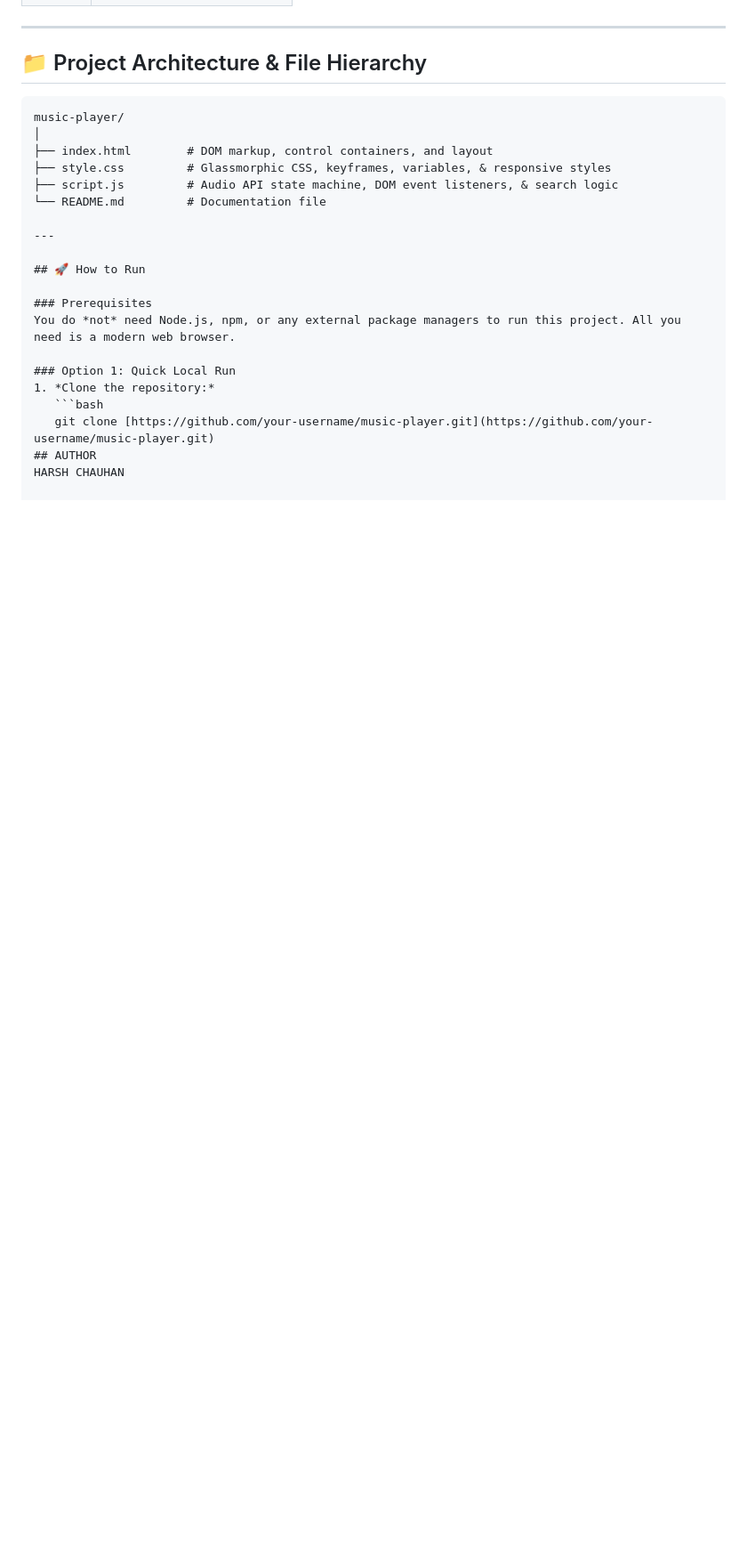
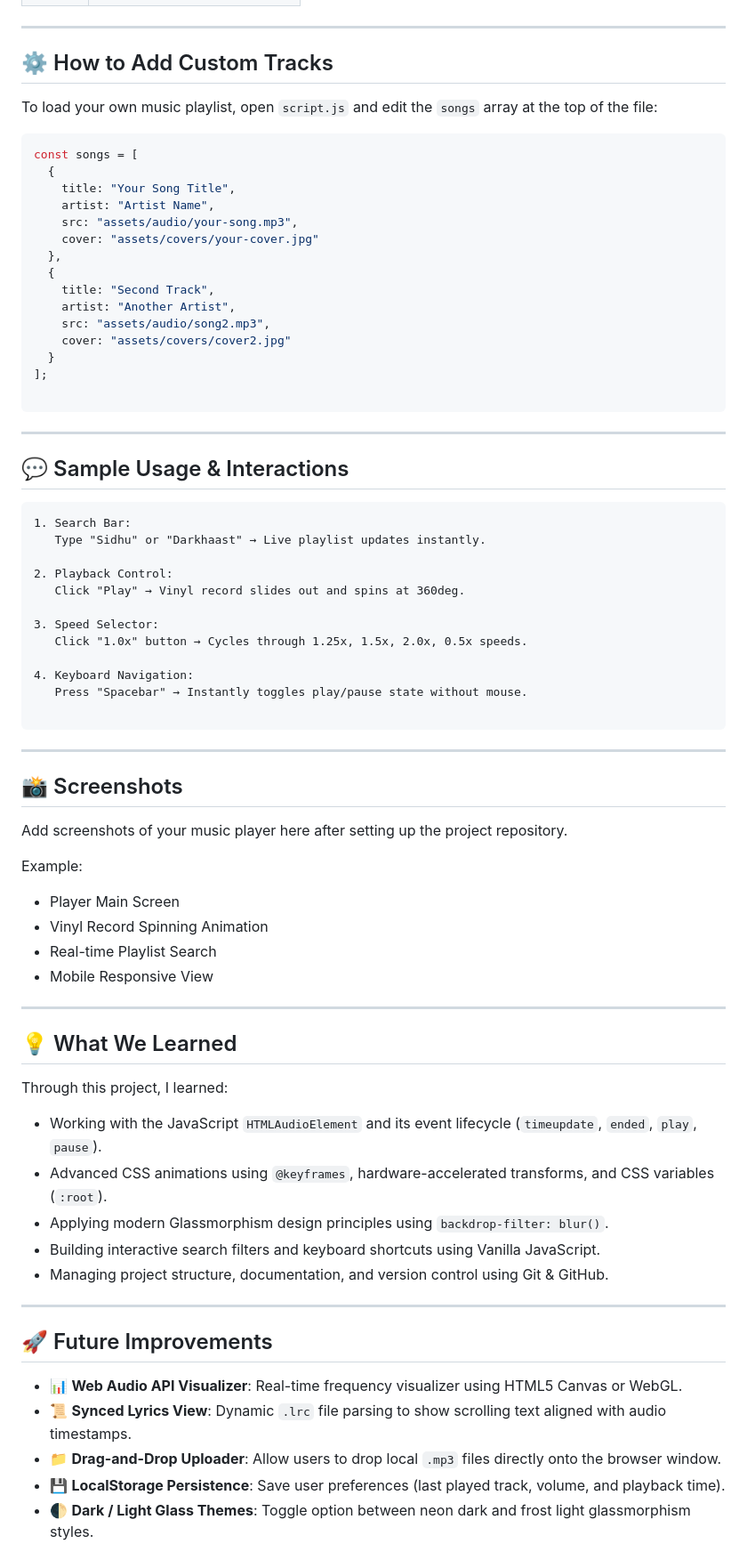
Before and after one commit to HarshHCC/meco-music, a Markdown page: README.md, the part around one of its changes. Shown at 89% size. GitHub-like rendering; blank space fills up the shorter version.

````diff
--- a/README.md
+++ b/README.md
@@ -63,26 +129,79 @@ Control playback hands-free using your keyboard:
 
 ---
 
-## 📁 Project Architecture & File Hierarchy
+## ⚙️ How to Add Custom Tracks
 
-```text
-music-player/
-│
-├── index.html        # DOM markup, control containers, and layout
-├── style.css         # Glassmorphic CSS, keyframes, variables, & responsive styles
-├── script.js         # Audio API state machine, DOM event listeners, & search logic
-└── README.md         # Documentation file
+To load your own music playlist, open `script.js` and edit the `songs` array at the top of the file:
+
+```javascript
+const songs = [
+  {
+    title: "Your Song Title",
+    artist: "Artist Name",
+    src: "assets/audio/your-song.mp3",
+    cover: "assets/covers/your-cover.jpg"
+  },
+  {
+    title: "Second Track",
+    artist: "Another Artist",
+    src: "assets/audio/song2.mp3",
+    cover: "assets/covers/cover2.jpg"
+  }
+];
+
+```
 
 ---
 
-## 🚀 How to Run
+## 💬 Sample Usage & Interactions
 
-### Prerequisites
-You do *not* need Node.js, npm, or any external package managers to run this project. All you need is a modern web browser.
+```
+1. Search Bar:
+   Type "Sidhu" or "Darkhaast" → Live playlist updates instantly.
 
-### Option 1: Quick Local Run
-1. *Clone the repository:*
-   ```bash
-   git clone [https://github.com/your-username/music-player.git](https://github.com/your-username/music-player.git)
-## AUTHOR
-HARSH CHAUHAN
+2. Playback Control:
+   Click "Play" → Vinyl record slides out and spins at 360deg.
+
+3. Speed Selector:
+   Click "1.0x" button → Cycles through 1.25x, 1.5x, 2.0x, 0.5x speeds.
+
+4. Keyboard Navigation:
+   Press "Spacebar" → Instantly toggles play/pause state without mouse.
+
+```
+
+---
+
+## 📸 Screenshots
+
+Add screenshots of your music player here after setting up the project repository.
+
+Example:
+
+* Player Main Screen
+* Vinyl Record Spinning Animation
+* Real-time Playlist Search
+* Mobile Responsive View
+
+---
+
+## 💡 What We Learned
+
+Through this project, I learned:
+
+* Working with the JavaScript `HTMLAudioElement` and its event lifecycle (`timeupdate`, `ended`, `play`, `pause`).
+* Advanced CSS animations using `@keyframes`, hardware-accelerated transforms, and CSS variables (`:root`).
+* Applying modern Glassmorphism design principles using `backdrop-filter: blur()`.
+* Building interactive search filters and keyboard shortcuts using Vanilla JavaScript.
+* Managing project structure, documentation, and version control using Git & GitHub.
+
+---
+
+## 🚀 Future Improvements
+
+* 📊 **Web Audio API Visualizer**: Real-time frequency visualizer using HTML5 Canvas or WebGL.
+* 📜 **Synced Lyrics View**: Dynamic `.lrc` file parsing to show scrolling text aligned with audio timestamps.
+* 📁 **Drag-and-Drop Uploader**: Allow users to drop local `.mp3` files directly onto the browser window.
+* 💾 **LocalStorage Persistence**: Save user preferences (last played track, volume, and playback time).
+* 🌓 **Dark / Light Glass Themes**: Toggle option between neon dark and frost light glassmorphism styles.
+
````
Also changed, not shown: other parts of README.md (+118 -29 lines).
